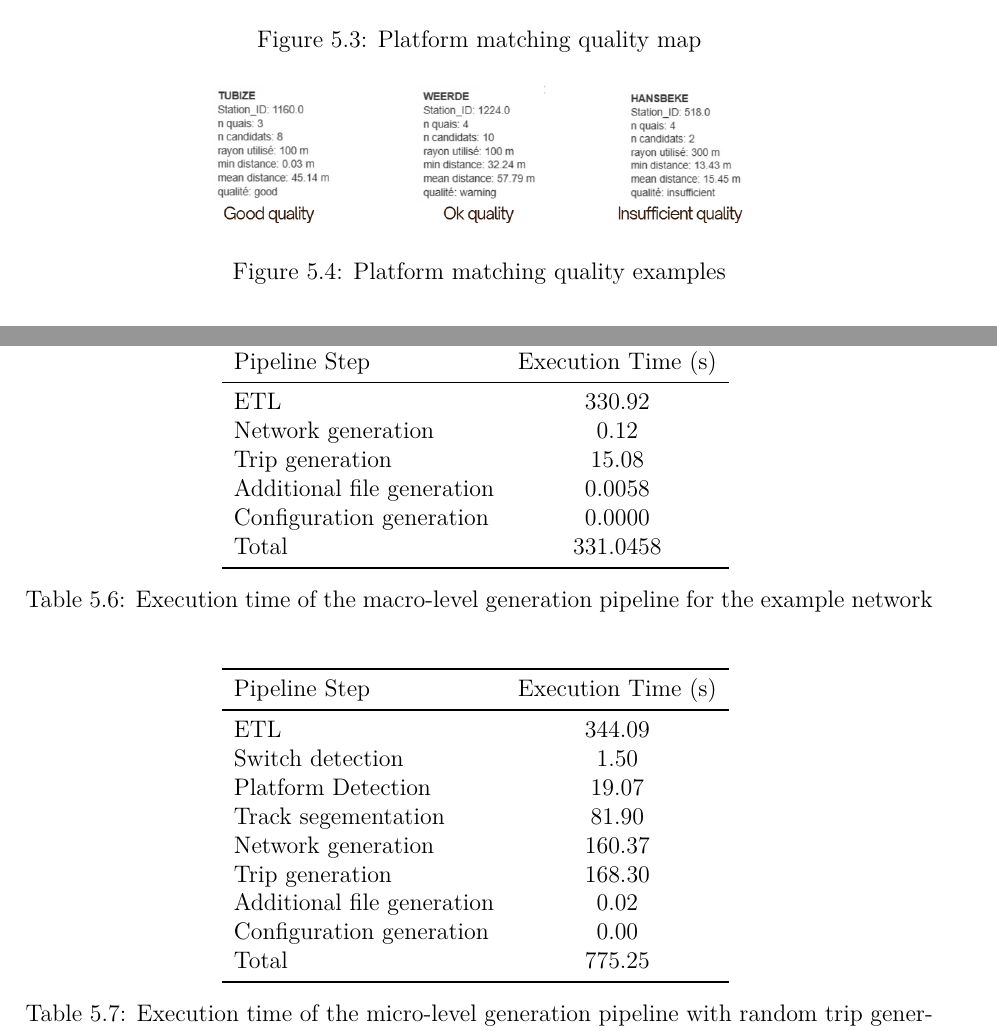
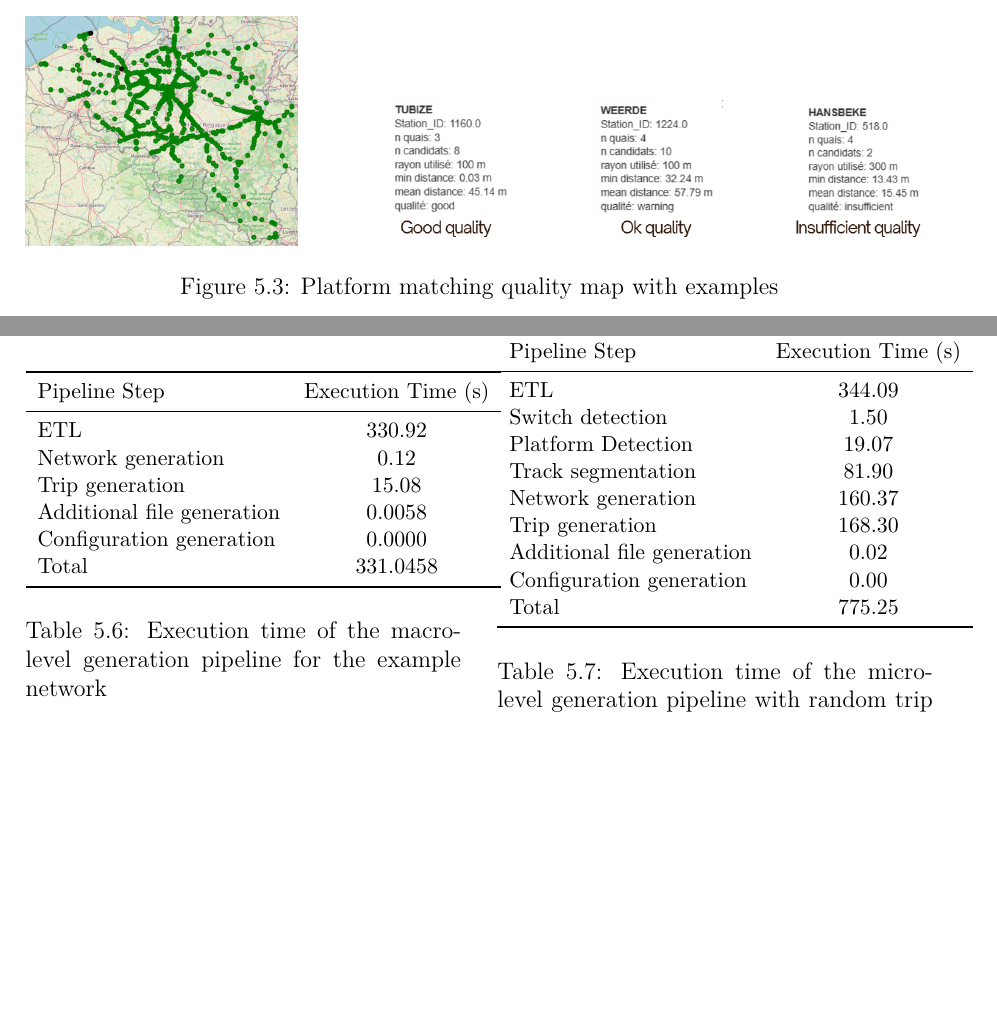
Before and after one commit to ebeb0001/DTR, a LaTeX thesis (report/main.tex, which reads report/chapters/5 - Results.tex): two parts of pages 57 and 60 of 74 before the commit and two parts of pages 56 and 60 of 73 after it, joined at a grey line, cut so that both start at the same text, the shorter picture padded with empty space. Compiled offline with pdfLaTeX.

Commit message:
Ch 5 (Results) restructured

```diff
--- a/report/chapters/5 - Results.tex
+++ b/report/chapters/5 - Results.tex
@@ -126,8 +128,10 @@ quality depends on the local station configuration.
 
 \begin{figure}[h]
     \centering
-    \includegraphics[width=0.6\textwidth]{chapters/images/platform_detection_quality.png}
-    \caption{Platform matching quality map}\label{fig:platform_matching_quality}
+    \includegraphics[width=0.3\textwidth]{chapters/images/platform_detection_quality.png}
+    \hfill
+    \includegraphics[width=0.6\textwidth]{chapters/images/platform_quality_example.png}
+    \caption{Platform matching quality map with examples}\label{fig:platform_matching_quality}
 \end{figure}
 
 The platform matching quality examples illustrate this variability. Some stations, such as Tubize, show good-quality
@@ -136,11 +140,11 @@ intermediate cases where the match remains usable but less precise. More difficu
 algorithm can fail when the search area is larger or when the surrounding track configuration does not provide a clear
 candidate.
 
-\begin{figure}[h]
-    \centering
-    \includegraphics[width=0.6\textwidth]{chapters/images/platform_quality_example.png}
-    \caption{Platform matching quality examples}\label{fig:platform_matching_examples}
-\end{figure}
+% \begin{figure}[h]
+%     \centering
+%     \includegraphics[width=0.6\textwidth]{chapters/images/platform_quality_example.png}
+%     \caption{Platform matching quality examples}\label{fig:platform_matching_examples}
+% \end{figure}
 
 Overall, the infrastructure modeling results confirm the value of the micro-level approach. Switch detection and platform
 matching make it possible to transform raw infrastructure data into simulation artefacts. However, these results also show
@@ -283,41 +293,85 @@ processing, station-to-station network generation, trip generation from operatio
 The micro-level pipeline includes additional steps such as switch detection, platform detection, track segmentation,
 detailed network generation, and random trip generation.
 
-\begin{table}[h]
+% \begin{table}[h]
+%     \centering
+%     \begin{tabular}{lc}
+%         \toprule
+%         Pipeline Step & Execution Time (s) \cr
+%         \midrule
+%         ETL  & 330.92 \cr
+%         Network generation & 0.12 \cr
+%         Trip generation & 15.08 \cr
+%         Additional file generation & 0.0058 \cr
+%         Configuration generation & 0.0000 \cr
+%         Total & 331.0458 \cr
+%         \bottomrule
+%     \end{tabular}
+%     \caption{Execution time of the macro-level generation pipeline for the example network}\label{tab:pipeline_performance_macro}
+% \end{table}
+
+% \begin{table}[h]
+%     \centering
+%     \begin{tabular}{lc}
+%         \toprule
+%         Pipeline Step & Execution Time (s) \cr
+%         \midrule
+%         ETL & 344.09 \cr
+%         Switch detection & 1.50 \cr
+%         Platform Detection & 19.07 \cr
+%         Track segementation & 81.90 \cr
+%         Network generation & 160.37 \cr
+%         Trip generation & 168.30 \cr
+%         Additional file generation & 0.02 \cr
+%         Configuration generation & 0.00 \cr
+%         Total & 775.25 \cr
+%         \bottomrule
+%     \end{tabular}
+%     \caption{Execution time of the micro-level generation pipeline with random trip generation}\label{tab:pipeline_performance_micro}
+% \end{table}
+
+\begin{table}[H]
     \centering
+    % Premier tableau
+    \begin{minipage}[t]{0.48\textwidth}
+        \centering
+        \small
         \begin{tabular}{lc}
             \toprule
-        Pipeline Step & Execution Time (s) \cr
+            Pipeline Step & Execution Time (s) \\
             \midrule
-        ETL  & 330.92 \cr
-        Network generation & 0.12 \cr
-        Trip generation & 15.08 \cr
-        Additional file generation & 0.0058 \cr
-        Configuration generation & 0.0000 \cr
-        Total & 331.0458 \cr
+            ETL & 330.92 \\
+            Network generation & 0.12 \\
+            Trip generation & 15.08 \\
+            Additional file generation & 0.0058 \\
+            Configuration generation & 0.0000 \\
+            Total & 331.0458 \\
             \bottomrule
         \end{tabular}
         \caption{Execution time of the macro-level generation pipeline for the example network}\label{tab:pipeline_performance_macro}
-\end{table}
-
-\begin{table}[h]
+    \end{minipage}
+    \hfill
+    \begin{minipage}[t]{0.48\textwidth}
         \centering
+        \small
         \begin{tabular}{lc}
             \toprule
-        Pipeline Step & Execution Time (s) \cr
+            Pipeline Step & Execution Time (s) \\
             \midrule
-        ETL & 344.09 \cr
-        Switch detection & 1.50 \cr
-        Platform Detection & 19.07 \cr
-        Track segementation & 81.90 \cr
-        Network generation & 160.37 \cr
-        Trip generation & 168.30 \cr
-        Additional file generation & 0.02 \cr
-        Configuration generation & 0.00 \cr
-        Total & 775.25 \cr
+            ETL & 344.09 \\
+            Switch detection & 1.50 \\
+            Platform Detection & 19.07 \\
+            Track segmentation & 81.90 \\
+            Network generation & 160.37 \\
+            Trip generation & 168.30 \\
+            Additional file generation & 0.02 \\
+            Configuration generation & 0.00 \\
+            Total & 775.25 \\
             \bottomrule
         \end{tabular}
         \caption{Execution time of the micro-level generation pipeline with random trip generation}\label{tab:pipeline_performance_micro}
+    \end{minipage}
+
 \end{table}
 
 % \begin{figure}[h]
```
Also changed, not shown: report/chapters/5 - Results.tex (16 more changed lines), 1 other file. Lines whose indentation alone changed are shown as unchanged.
